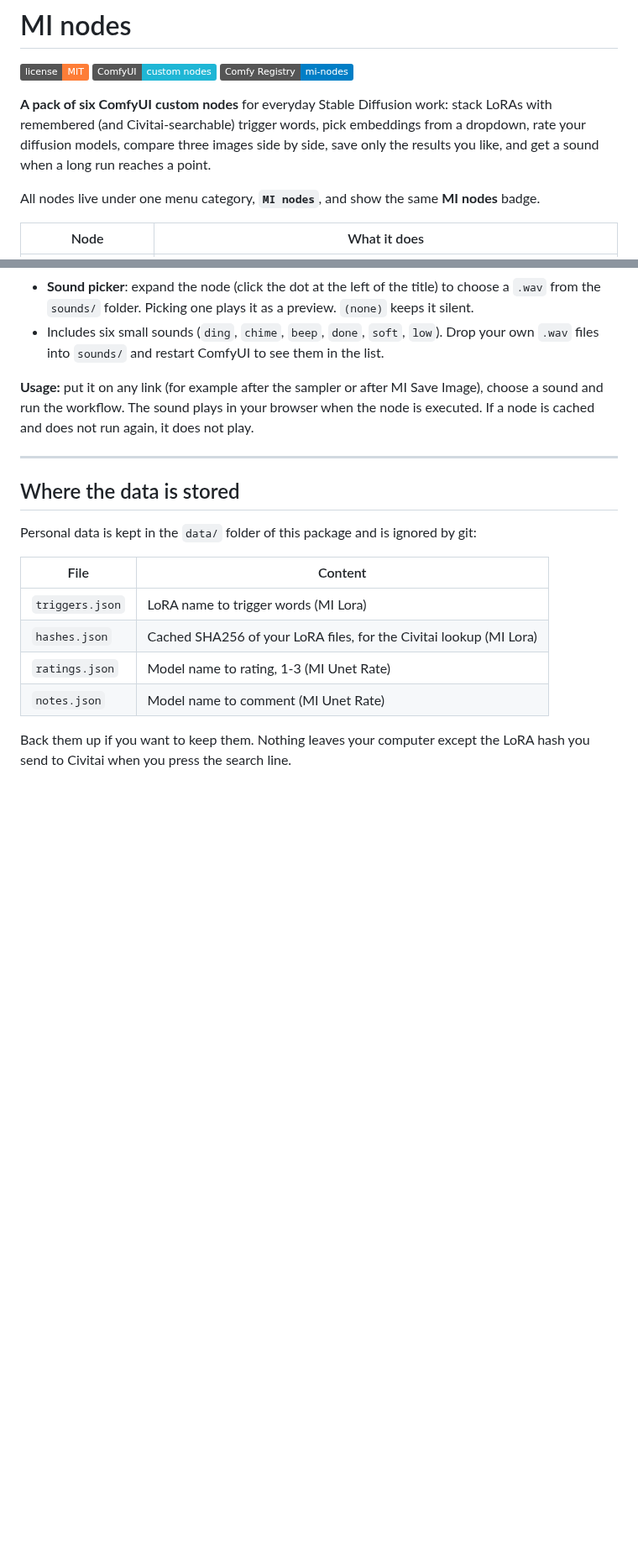
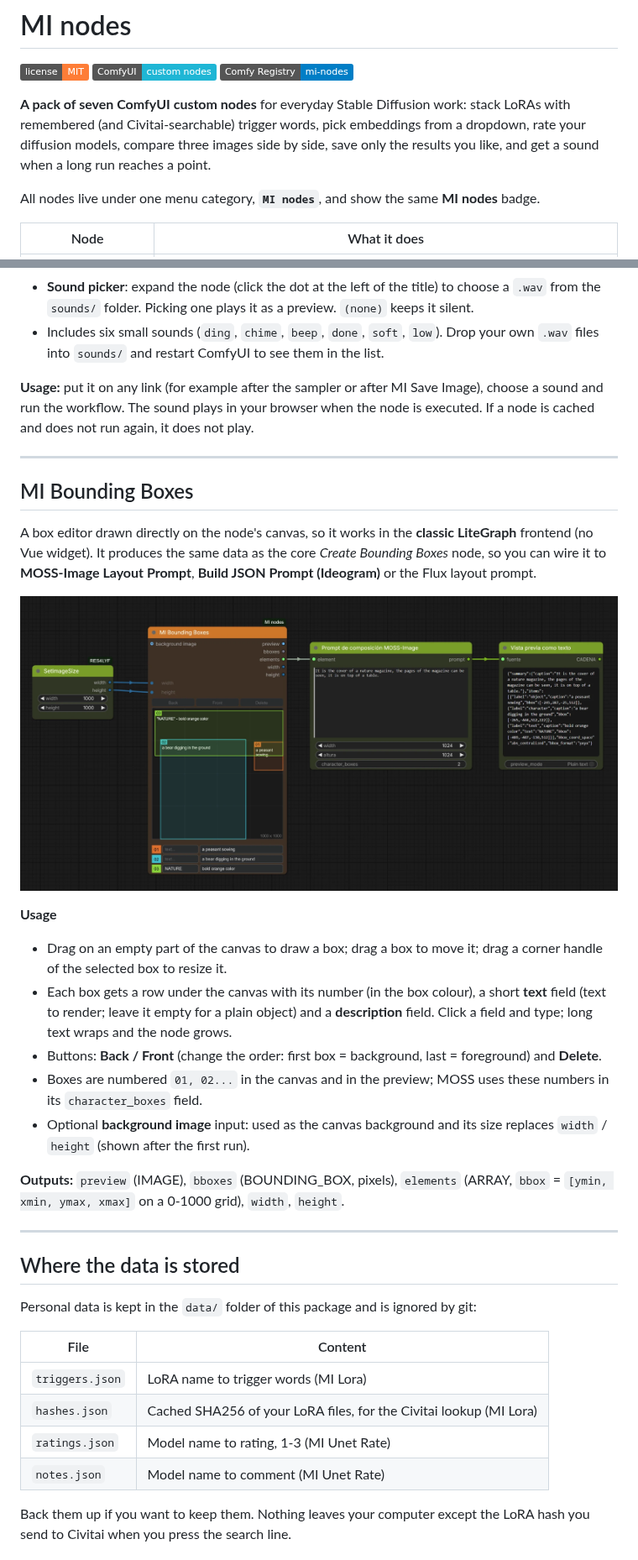
Before and after one commit to ThinkingBells/MI_nodes, a Markdown page: README.md, 2 parts joined by grey strips. Shown at 84% size. Rendered like a GitHub page; pictures changed too: images/mi_bounding_boxes.png (added); badges without logos; blank space fills up the shorter version.

```diff
--- a/README.md
+++ b/README.md
@@ -8,7 +8,7 @@
 [![ComfyUI](https://img.shields.io/badge/ComfyUI-custom%20nodes-1fb6d5.svg)](https://github.com/comfyanonymous/ComfyUI)
 [![Comfy Registry](https://img.shields.io/badge/Comfy%20Registry-mi--nodes-blue.svg)](https://registry.comfy.org/publishers/thinkingbells/nodes/mi-nodes)
 
-**A pack of six ComfyUI custom nodes** for everyday Stable Diffusion work: stack LoRAs with remembered (and Civitai-searchable) trigger words, pick embeddings from a dropdown, rate your diffusion models, compare three images side by side, save only the results you like, and get a sound when a long run reaches a point.
+**A pack of seven ComfyUI custom nodes** for everyday Stable Diffusion work: stack LoRAs with remembered (and Civitai-searchable) trigger words, pick embeddings from a dropdown, rate your diffusion models, compare three images side by side, save only the results you like, and get a sound when a long run reaches a point.
 
 All nodes live under one menu category, **`MI nodes`**, and show the same **MI nodes** badge.
 
@@ -190,6 +191,24 @@ A minimal reroute: whatever you connect passes through unchanged, and when the f
 
 ---
 
+## MI Bounding Boxes
+
+A box editor drawn directly on the node's canvas, so it works in the **classic LiteGraph** frontend (no Vue widget). It produces the same data as the core *Create Bounding Boxes* node, so you can wire it to **MOSS-Image Layout Prompt**, **Build JSON Prompt (Ideogram)** or the Flux layout prompt.
+
+![MI Bounding Boxes node](images/mi_bounding_boxes.png)
+
+**Usage**
+
+- Drag on an empty part of the canvas to draw a box; drag a box to move it; drag a corner handle of the selected box to resize it.
+- Each box gets a row under the canvas with its number (in the box colour), a short **text** field (text to render; leave it empty for a plain object) and a **description** field. Click a field and type; long text wraps and the node grows.
+- Buttons: **Back / Front** (change the order: first box = background, last = foreground) and **Delete**.
+- Boxes are numbered `01, 02...` in the canvas and in the preview; MOSS uses these numbers in its `character_boxes` field.
+- Optional **background image** input: used as the canvas background and its size replaces `width` / `height` (shown after the first run).
+
+**Outputs:** `preview` (IMAGE), `bboxes` (BOUNDING_BOX, pixels), `elements` (ARRAY, `bbox` = `[ymin, xmin, ymax, xmax]` on a 0-1000 grid), `width`, `height`.
+
+---
+
 ## Where the data is stored
 
 Personal data is kept in the `data/` folder of this package and is ignored by git:
```
Also changed, not shown: other parts of README.md (+1 -0 lines), 4 other files.
